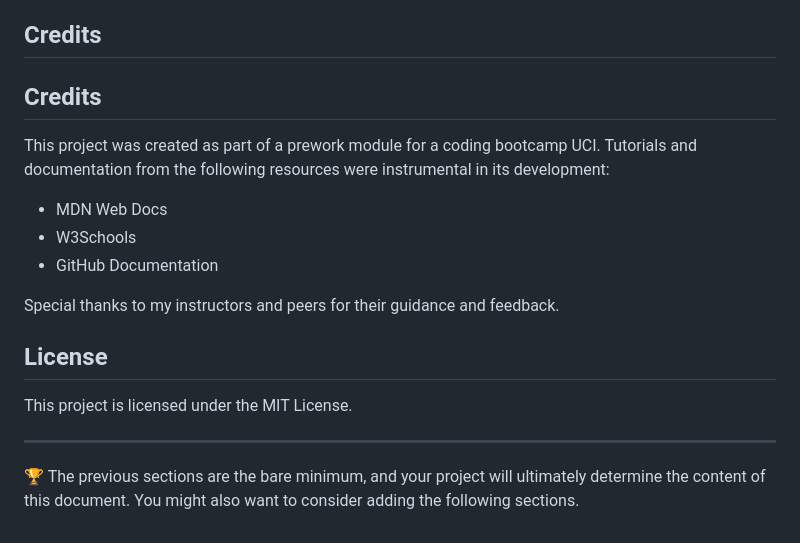
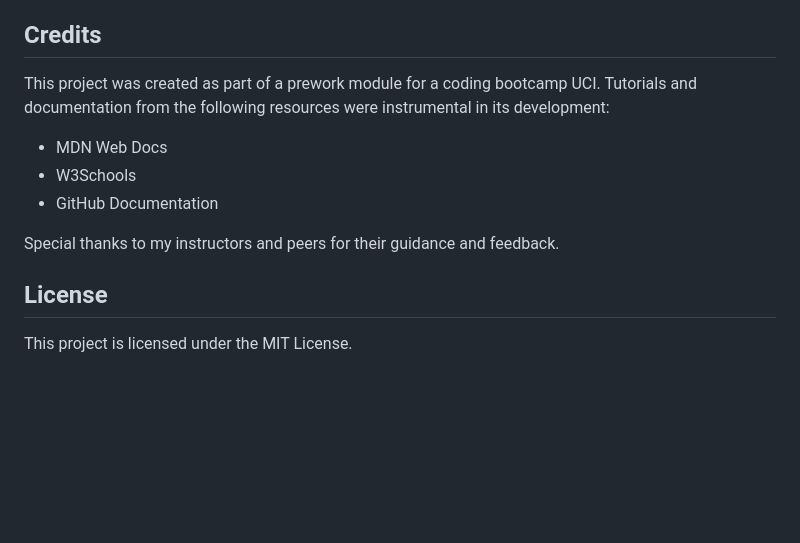
Before and after one commit to ThayRibeiro0/prework-study-guide, a Markdown page: README.md, the part around the change. Drawn GitHub-style; blank space fills up the shorter version.

Commit message:
Added a README at the project part2

```diff
--- a/README.md
+++ b/README.md
@@ -67,8 +67,6 @@ Features:
 
 ## Credits
 
-## Credits
-
 <!-- List your collaborators, if any, with links to their GitHub profiles.
 
 If you used any third-party assets that require attribution, list the creators with links to their primary web presence in this section.
@@ -89,9 +87,9 @@ This project is licensed under the MIT License.
 
 <!-- The last section of a high-quality README file is the license. This lets other developers know what they can and cannot do with your project. If you need help choosing a license, refer to [https://choosealicense.com/](https://choosealicense.com/). -->
 
----
+<!-- ---
 
-🏆 The previous sections are the bare minimum, and your project will ultimately determine the content of this document. You might also want to consider adding the following sections.
+🏆 The previous sections are the bare minimum, and your project will ultimately determine the content of this document. You might also want to consider adding the following sections. -->
 
 <!-- ## Badges -->
 
```
